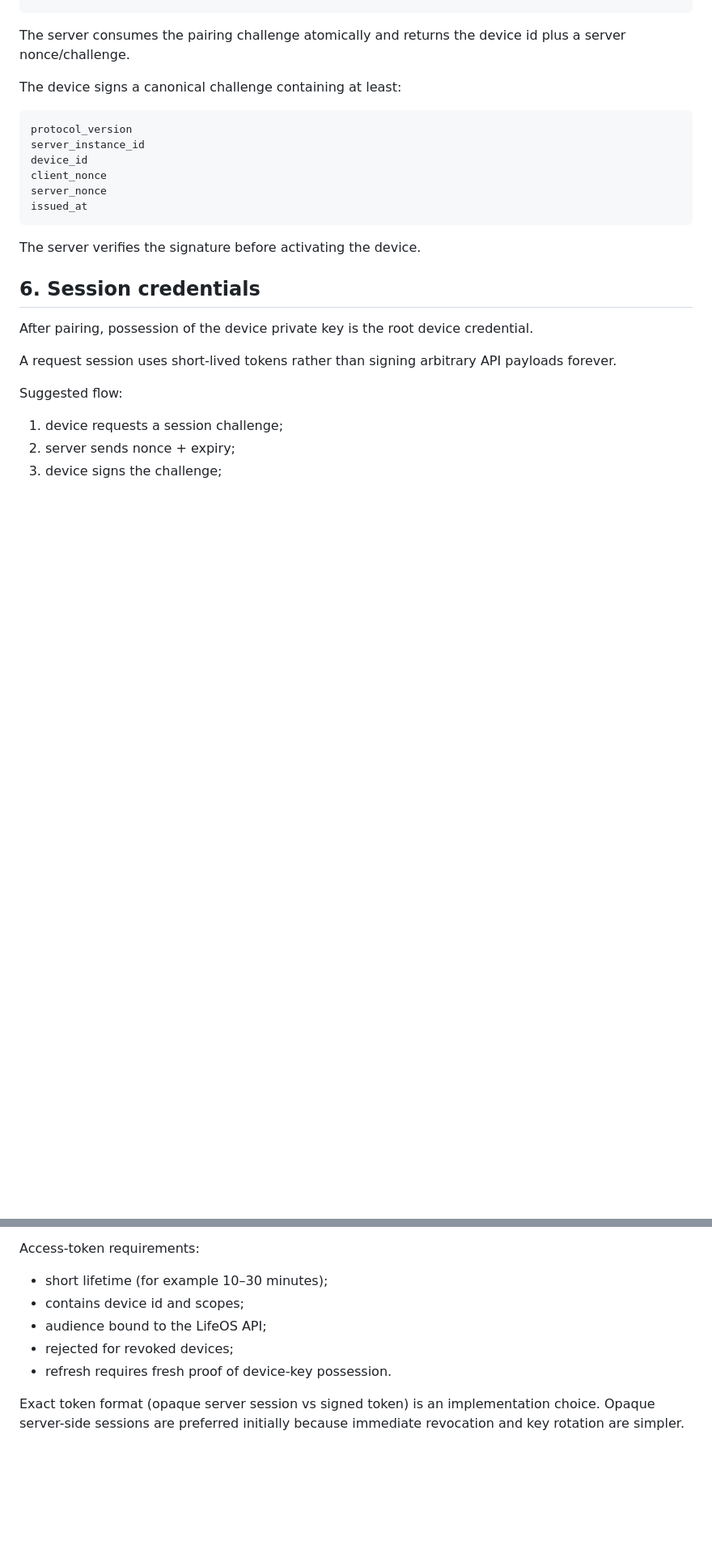
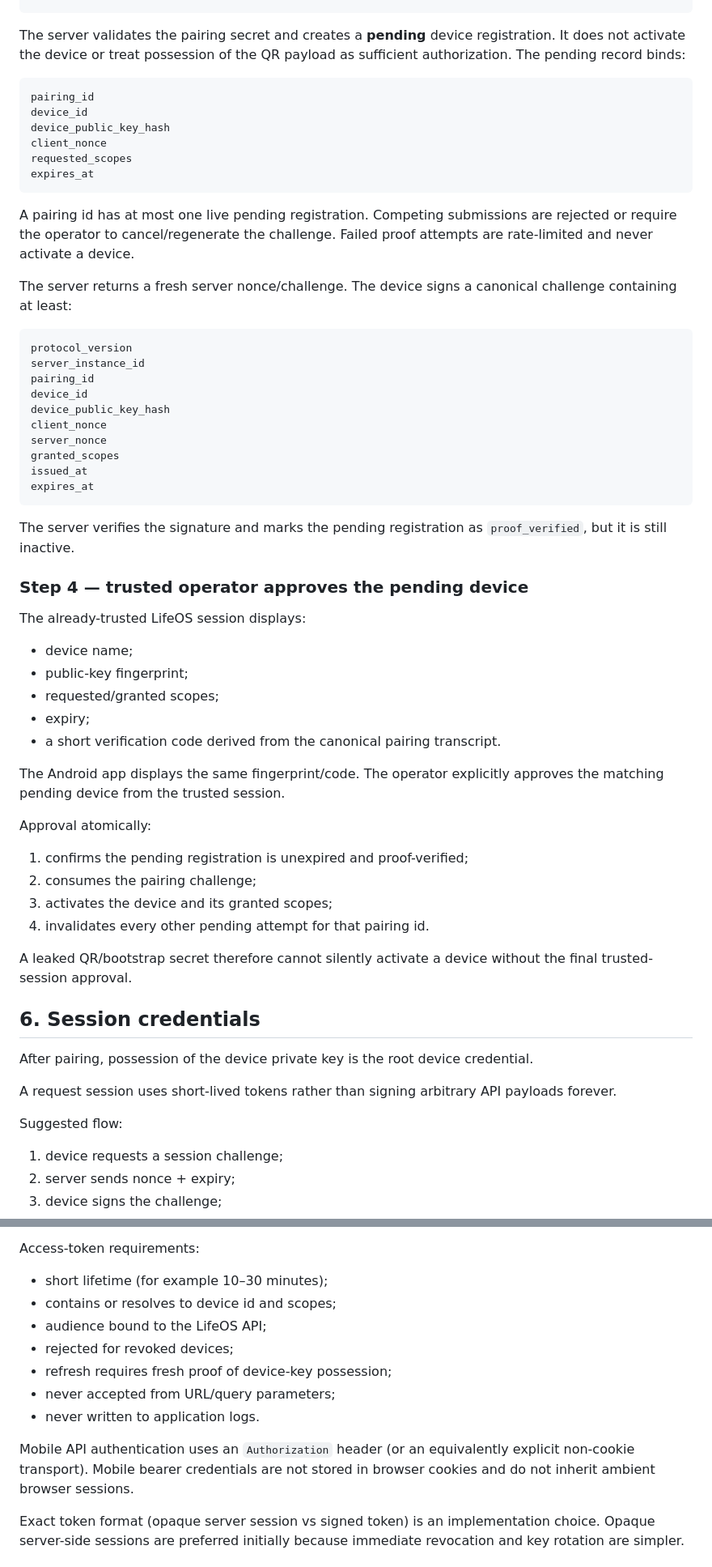
Before and after one commit to amroquqa99-art/secretary, a Markdown page: docs/roadmap/mobile-pairing-protocol.md, 2 parts joined by grey strips. Shown at 81% size. Rendered like a GitHub page; blank space fills up the shorter version.

Commit message:
docs(security): require two-sided device pairing approval

````diff
--- a/docs/roadmap/mobile-pairing-protocol.md
+++ b/docs/roadmap/mobile-pairing-protocol.md
@@ -139,21 +142,64 @@ The Android app generates its device key pair and sends:
 }
 ```
 
-The server consumes the pairing challenge atomically and returns the device id
-plus a server nonce/challenge.
+The server validates the pairing secret and creates a **pending** device
+registration. It does not activate the device or treat possession of the QR
+payload as sufficient authorization. The pending record binds:
 
-The device signs a canonical challenge containing at least:
+```text
+pairing_id
+device_id
+device_public_key_hash
+client_nonce
+requested_scopes
+expires_at
+```
+
+A pairing id has at most one live pending registration. Competing submissions
+are rejected or require the operator to cancel/regenerate the challenge. Failed
+proof attempts are rate-limited and never activate a device.
+
+The server returns a fresh server nonce/challenge. The device signs a canonical
+challenge containing at least:
 
 ```text
 protocol_version
 server_instance_id
+pairing_id
 device_id
+device_public_key_hash
 client_nonce
 server_nonce
+granted_scopes
 issued_at
+expires_at
 ```
 
-The server verifies the signature before activating the device.
+The server verifies the signature and marks the pending registration as
+`proof_verified`, but it is still inactive.
+
+### Step 4 — trusted operator approves the pending device
+
+The already-trusted LifeOS session displays:
+
+- device name;
+- public-key fingerprint;
+- requested/granted scopes;
+- expiry;
+- a short verification code derived from the canonical pairing transcript.
+
+The Android app displays the same fingerprint/code. The operator explicitly
+approves the matching pending device from the trusted session.
+
+Approval atomically:
+
+1. confirms the pending registration is unexpired and proof-verified;
+2. consumes the pairing challenge;
+3. activates the device and its granted scopes;
+4. invalidates every other pending attempt for that pairing id.
+
+A leaked QR/bootstrap secret therefore cannot silently activate a device
+without the final trusted-session approval.
 
 ## 6. Session credentials
 
@@ -174,10 +220,16 @@ Suggested flow:
 Access-token requirements:
 
 - short lifetime (for example 10–30 minutes);
-- contains device id and scopes;
+- contains or resolves to device id and scopes;
 - audience bound to the LifeOS API;
 - rejected for revoked devices;
-- refresh requires fresh proof of device-key possession.
+- refresh requires fresh proof of device-key possession;
+- never accepted from URL/query parameters;
+- never written to application logs.
+
+Mobile API authentication uses an `Authorization` header (or an equivalently
+explicit non-cookie transport). Mobile bearer credentials are not stored in
+browser cookies and do not inherit ambient browser sessions.
 
 Exact token format (opaque server session vs signed token) is an implementation
 choice. Opaque server-side sessions are preferred initially because immediate
````
Also changed, not shown: other parts of docs/roadmap/mobile-pairing-protocol.md (+17 -1 lines).
